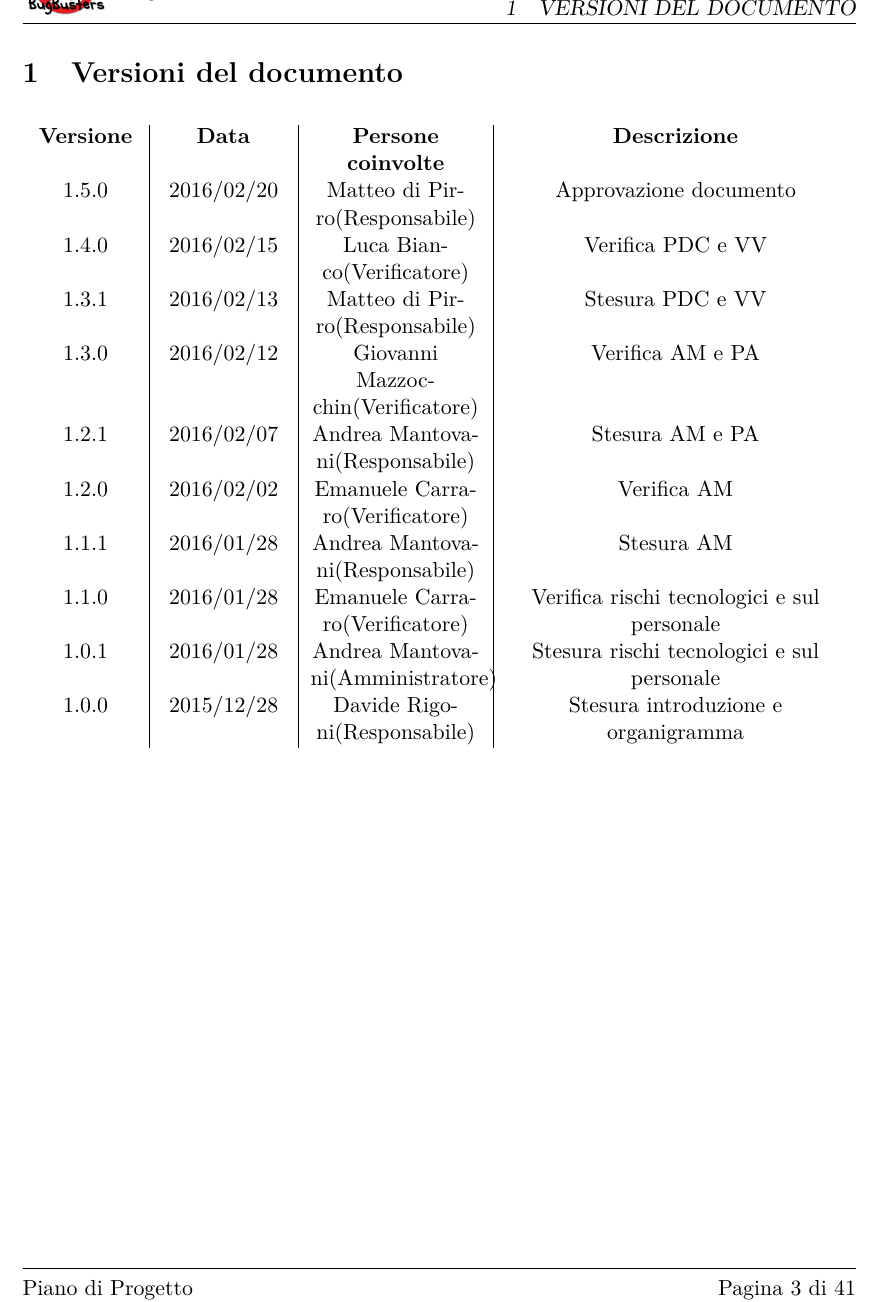
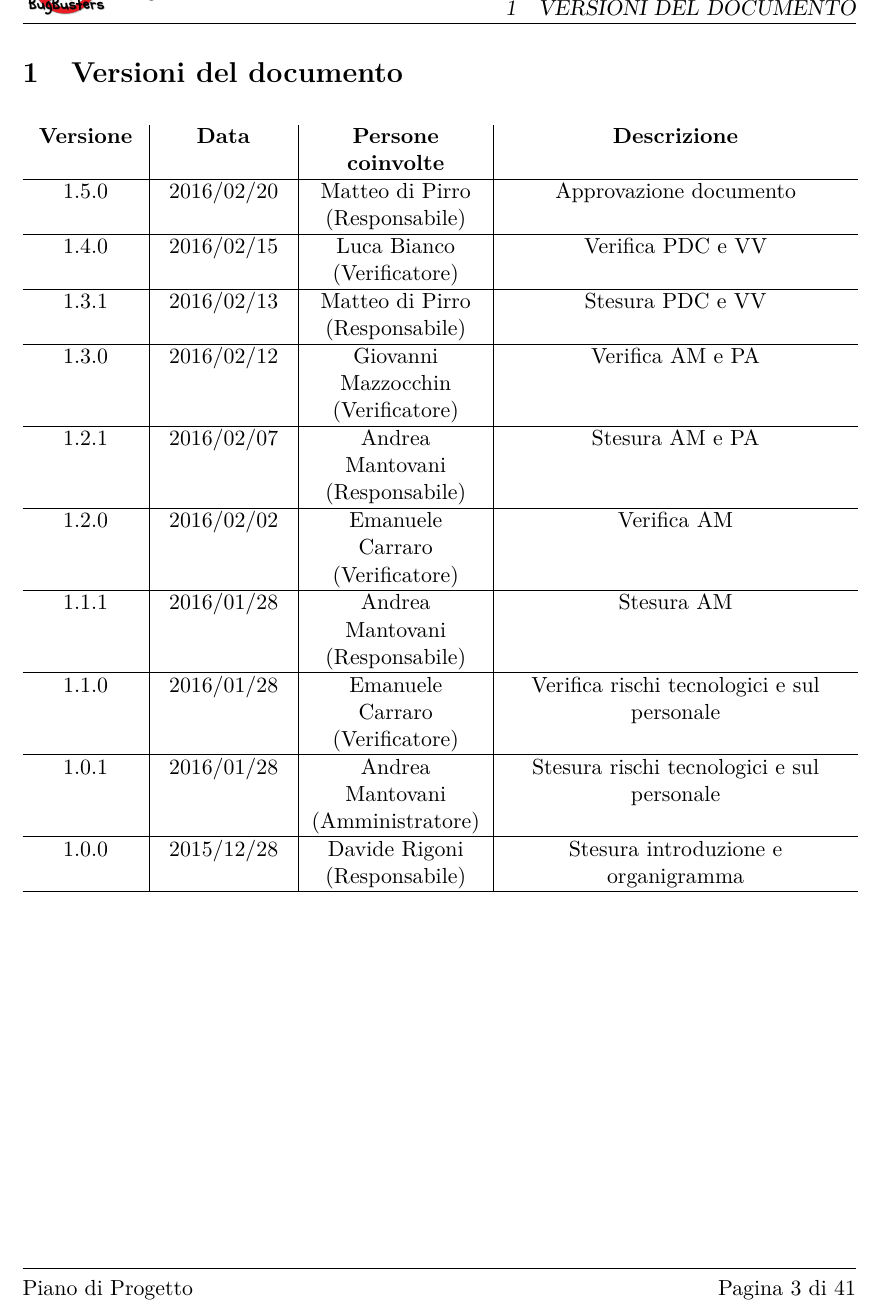
Before and after one commit to BugBusterSWE/documentation, a LaTeX document (RR/PianoDiProgetto/main.tex, which reads RR/PianoDiProgetto/res/versions.tex): part of page 4 of 42, cut so that both start at the same text. Compiled offline with pdfLaTeX.

Commit message:
Fixed table

```diff
--- a/RR/PianoDiProgetto/res/versions.tex
+++ b/RR/PianoDiProgetto/res/versions.tex
@@ -6,17 +6,17 @@
     \centering
     \label{versioniDocumento}
     \begin{tabular}{ >{\centering}p{1.8cm} | >{\centering}p{2.2cm} | >{\centering}p{3cm} | >{\centering}p{6cm} }
-      \textbf{Versione} & \textbf{Data} & \textbf{Persone coinvolte} & \textbf{Descrizione} \tabularnewline
-      1.5.0 & 2016/02/20 & Matteo di Pirro(Responsabile) & Approvazione documento \tabularnewline
-      1.4.0 & 2016/02/15 & Luca Bianco(Verificatore) & Verifica PDC e VV \tabularnewline
-      1.3.1 & 2016/02/13 & Matteo di Pirro(Responsabile) & Stesura PDC e VV \tabularnewline
-      1.3.0 & 2016/02/12 & Giovanni Mazzocchin(Verificatore) & Verifica AM e PA \tabularnewline
-      1.2.1 & 2016/02/07 & Andrea Mantovani(Responsabile) & Stesura AM e PA \tabularnewline
-      1.2.0 & 2016/02/02 & Emanuele Carraro(Verificatore) & Verifica AM \tabularnewline
-      1.1.1 & 2016/01/28 & Andrea Mantovani(Responsabile) & Stesura AM \tabularnewline
-      1.1.0 & 2016/01/28 & Emanuele Carraro(Verificatore) & Verifica rischi tecnologici e sul personale \tabularnewline
-      1.0.1 & 2016/01/28 & Andrea Mantovani(Amministratore) & Stesura rischi tecnologici e sul personale \tabularnewline
-      1.0.0 & 2015/12/28 & Davide Rigoni(Responsabile) & Stesura introduzione e organigramma \tabularnewline
+      \textbf{Versione} & \textbf{Data} & \textbf{Persone coinvolte} & \textbf{Descrizione} \tabularnewline \hline
+      1.5.0 & 2016/02/20 & Matteo di Pirro \linebreak (Responsabile) & Approvazione documento \tabularnewline \hline
+      1.4.0 & 2016/02/15 & Luca Bianco \linebreak (Verificatore) & Verifica PDC e VV \tabularnewline \hline
+      1.3.1 & 2016/02/13 & Matteo di Pirro \linebreak (Responsabile) & Stesura PDC e VV \tabularnewline \hline
+      1.3.0 & 2016/02/12 & Giovanni Mazzocchin \linebreak (Verificatore) & Verifica AM e PA \tabularnewline \hline
+      1.2.1 & 2016/02/07 & Andrea Mantovani \linebreak (Responsabile) & Stesura AM e PA \tabularnewline \hline
+      1.2.0 & 2016/02/02 & Emanuele Carraro \linebreak (Verificatore) & Verifica AM \tabularnewline \hline
+      1.1.1 & 2016/01/28 & Andrea Mantovani \linebreak (Responsabile) & Stesura AM \tabularnewline \hline
+      1.1.0 & 2016/01/28 & Emanuele Carraro \linebreak (Verificatore) & Verifica rischi tecnologici e sul personale \tabularnewline \hline
+      1.0.1 & 2016/01/28 & Andrea Mantovani \linebreak (Amministratore) & Stesura rischi tecnologici e sul personale \tabularnewline \hline
+      1.0.0 & 2015/12/28 & Davide Rigoni \linebreak (Responsabile) & Stesura introduzione e organigramma \tabularnewline \hline
     \end{tabular}
   \end{table}
 
```
